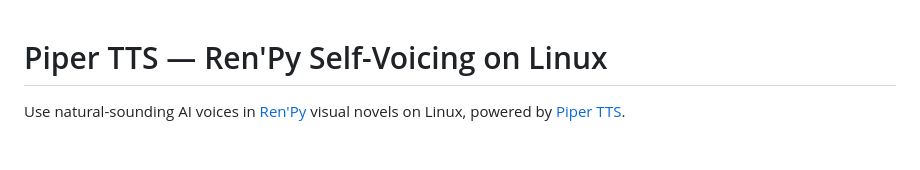
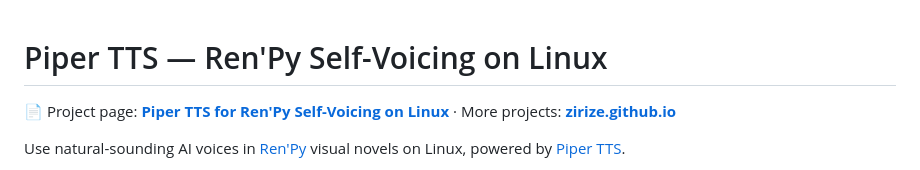
Before and after one commit to zirize/piper-renpy-selfvoicing, a Markdown page: README.md, the part around the change. Rendered like a GitHub page; blank space fills up the shorter version.

Commit message:
Link the project page from the README
The GitHub repository page is indexed; the Pages URL is not. A link here
gives Google a path to it.

Co-Authored-By: Claude Opus 5 (1M context) <noreply@anthropic.com>

```diff
--- a/README.md
+++ b/README.md
@@ -1,4 +1,6 @@
 # Piper TTS — Ren'Py Self-Voicing on Linux
+
+📄 Project page: **[Piper TTS for Ren'Py Self-Voicing on Linux](https://zirize.github.io/piper-renpy-selfvoicing/)** · More projects: **[zirize.github.io](https://zirize.github.io/)**
 
 Use natural-sounding AI voices in [Ren'Py](https://www.renpy.org/) visual novels on Linux, powered by [Piper TTS](https://github.com/OHF-Voice/piper1-gpl).
 
```
